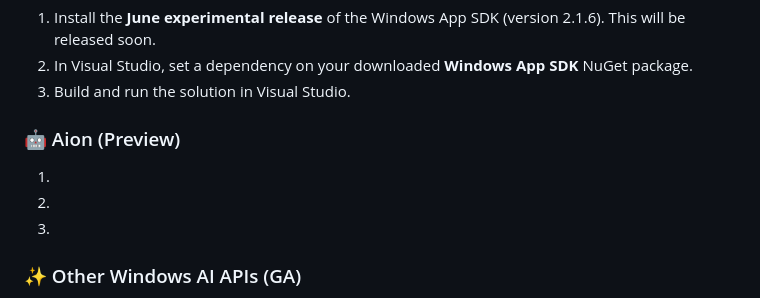
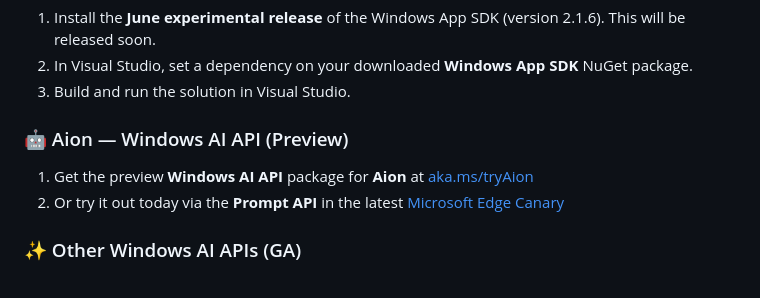
Before and after one commit to microsoft/Build26-BRK260-build-apps-with-local-ai-for-unmetered-intelligence-on-every-windows-pc, a Markdown page: README.md, the part around the change. Rendered like a GitHub page.

Commit message:
Add Aion Windows AI API preview section

```diff
--- a/README.md
+++ b/README.md
@@ -33,12 +33,10 @@ Each section below maps to a demo from the session, with links and quick steps t
 2. In Visual Studio, set a dependency on your downloaded **Windows App SDK** NuGet package.
 3. Build and run the solution in Visual Studio.
 
-### 🤖 Aion (Preview)
+### 🤖 Aion — Windows AI API (Preview)
 
-<!-- TODO: Fill in -->
-1.
-2.
-3.
+1. Get the preview **Windows AI API** package for **Aion** at [aka.ms/tryAion](https://aka.ms/tryAion)
+2. Or try it out today via the **Prompt API** in the latest [Microsoft Edge Canary](https://aka.ms/edge-ai-apis)
 
 ### ✨ Other Windows AI APIs (GA)
 
```
